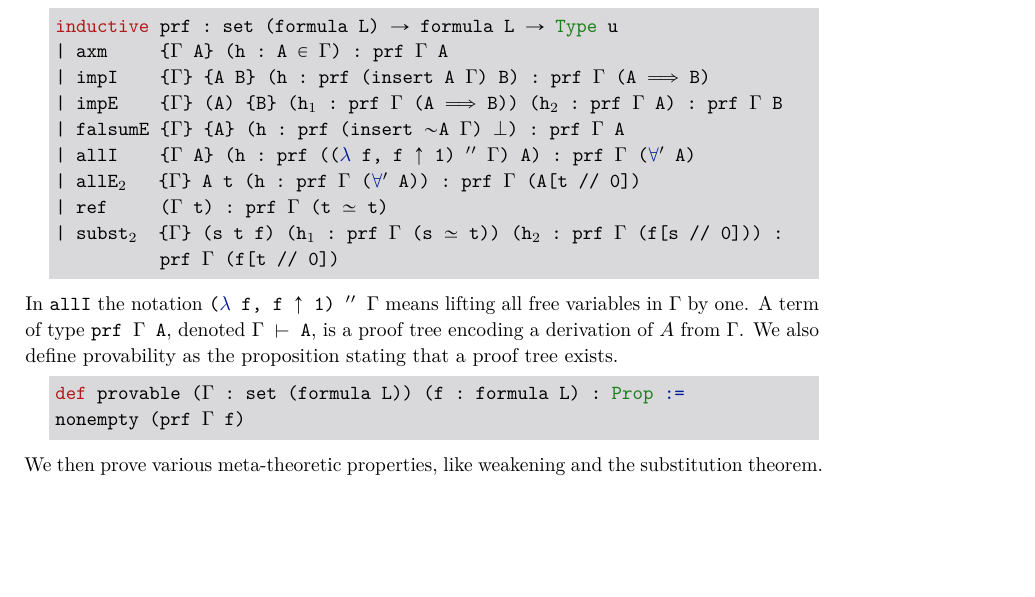
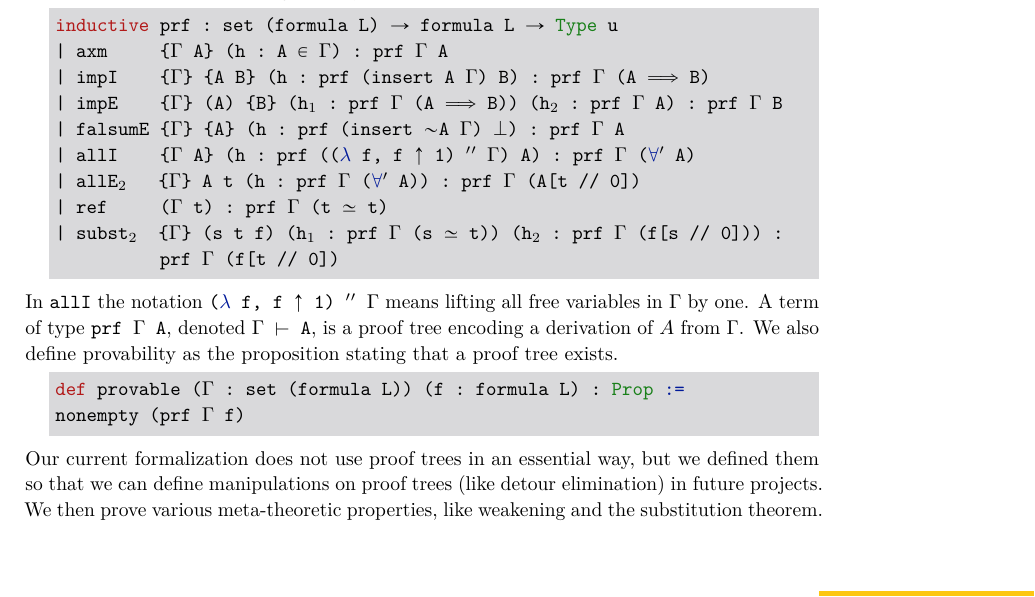
Before and after one commit to flypitch/flypitch-itp-2019, a LaTeX paper (flypitch-itp-2019.tex): part of page 5 of 19, cut so that both start at the same text, the shorter picture padded with empty space. Compiled offline with pdfLaTeX.

Commit message:
add comment about proof trees

```diff
--- a/flypitch-itp-2019.tex
+++ b/flypitch-itp-2019.tex
@@ -224,6 +224,7 @@ We also define provability as the proposition stating that a proof tree exists.
 def provable (Γ : set (formula L)) (f : formula L) : Prop :=
 nonempty (prf Γ f)
 \end{lstlisting}
+Our current formalization does not use proof trees in an essential way, but we defined them so that we can define manipulations on proof trees (like detour elimination) in future projects.
 % We use proof trees in the definition ... % TODO: find definition which depends on prf, where provable isn't sufficient
 We then prove various meta-theoretic properties, like weakening and the substitution theorem.
 \begin{lstlisting}
```
